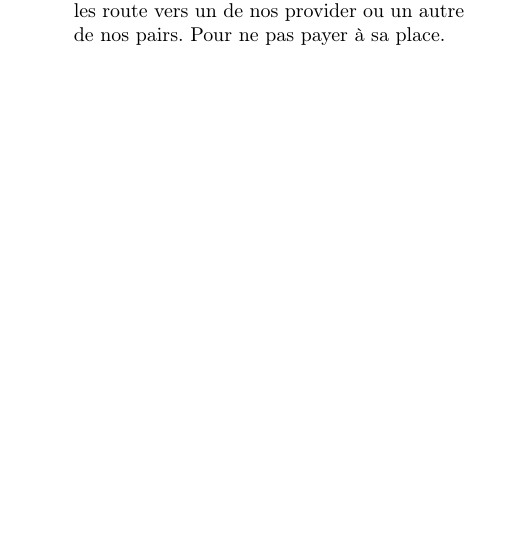
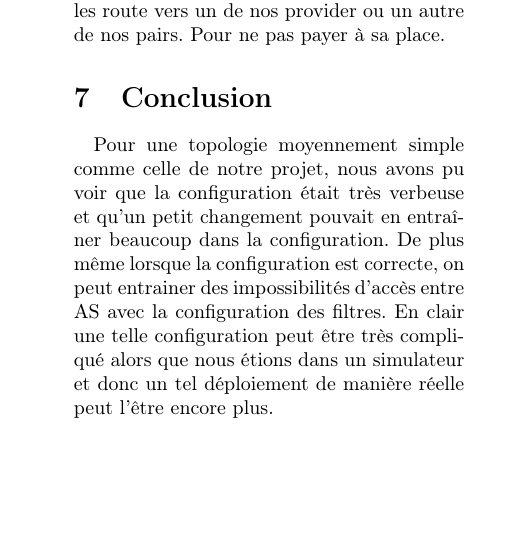
Before and after one commit to ghuysmans/tiny-internet-project, a LaTeX document (tip.tex): part of page 2 of 2, cut so that both start at the same text. Compiled offline with pdfLaTeX.

Commit message:
Conclusion

```diff
--- a/tip.tex
+++ b/tip.tex
@@ -38,5 +38,10 @@ Créer un lien entre les deux routeurs dans les deux sens et les configure comme
 \item PROVIDER : Permet de définir les filtres pour un routeur appartenant à un provider et donc rejeter les routes vers un autre provider ou vers un pair pour éviter de payer a sa place.
 \item PEER : Permet de définir les filtres pour un routeur appartenant à un pair et donc refuser les route vers un de nos provider ou un autre de nos pairs. Pour ne pas payer à sa place.
 
+\section{Conclusion}
+
+Pour une topologie moyennement simple comme celle de notre projet, nous avons pu voir que la configuration était très verbeuse et qu'un petit changement pouvait en entraîner beaucoup dans la configuration. De plus
+même lorsque la configuration est correcte, on peut entrainer des impossibilités d'accès entre AS avec la configuration des filtres.
+En clair une telle configuration peut être très compliqué alors que nous étions dans un simulateur et donc un tel déploiement de manière réelle peut l'être encore plus.
 \end{itemize}
 \end{document}
```
